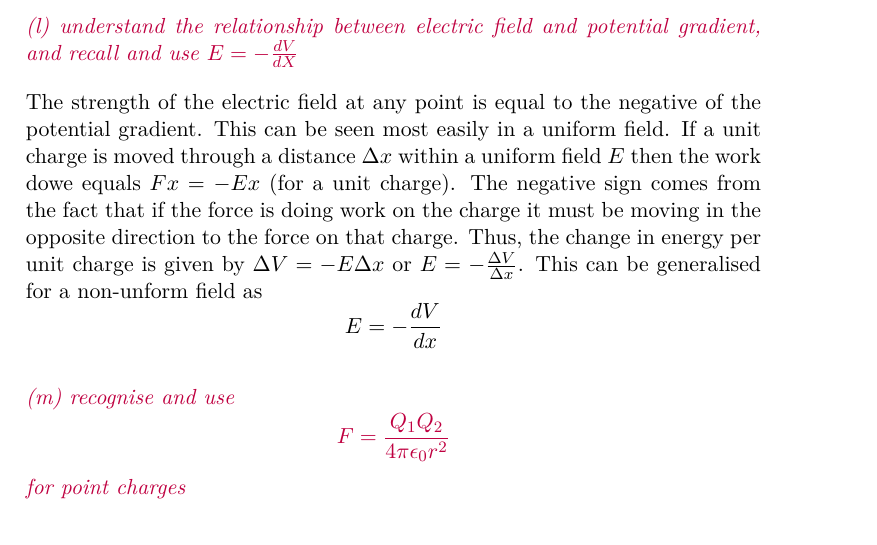
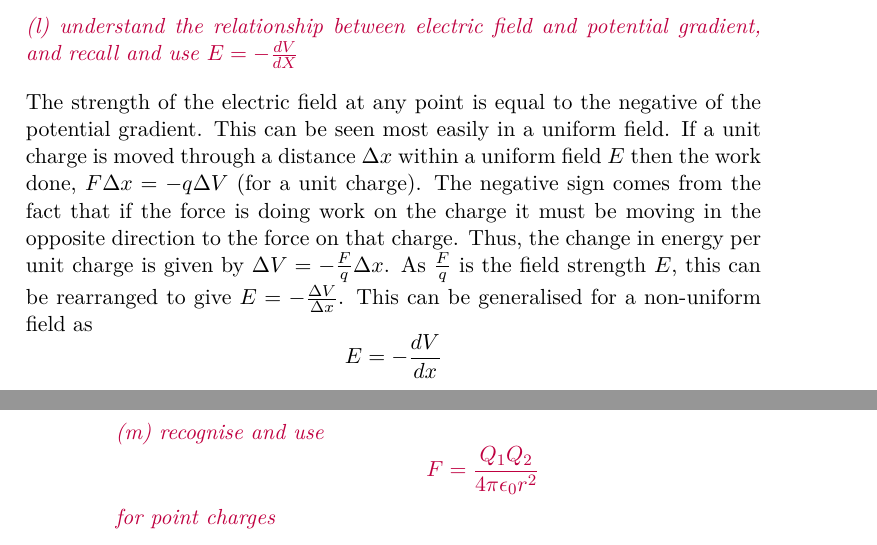
Before and after one commit to mrpsharp/physics-PreU, a LaTeX document (12-electric-fields.tex): part of page 5 of 6 before the commit and two parts of pages 5 and 6 of 6 after it, the two joined at a grey line, cut so that both start at the same text. Compiled offline with pdfLaTeX.

Commit message:
updates;

```diff
--- a/12-electric-fields.tex
+++ b/12-electric-fields.tex
@@ -160,7 +160,7 @@ Electric potential is defined as the energy per unit charge due to an electric f
 
 \spec{understand the relationship between electric field and potential gradient, and recall and use $E = -\frac{dV}{dX}$}
 
-The strength of the electric field at any point is equal to the negative of the potential gradient. This can be seen most easily in a uniform field. If a unit charge is moved through a distance $\Delta x$ within a uniform field $E$ then the work dowe equals $Fx = -Ex$ (for a unit charge). The negative sign comes from the fact that if the force is doing work on the charge it must be moving in the opposite direction to the force on that charge. Thus, the change in energy per unit charge is given by $\Delta V = -E\Delta x$ or $E = -\frac{\Delta V}{\Delta x}$. This can be generalised for a non-unform field as
+The strength of the electric field at any point is equal to the negative of the potential gradient. This can be seen most easily in a uniform field. If a unit charge is moved through a distance $\Delta x$ within a uniform field $E$ then the work done, $F\Delta x = -q\Delta V$ (for a unit charge). The negative sign comes from the fact that if the force is doing work on the charge it must be moving in the opposite direction to the force on that charge. Thus, the change in energy per unit charge is given by $\Delta V = -\frac{F}{q}\Delta x$. As $\frac{F}{q}$ is the field strength $E$, this can be rearranged to give $E = -\frac{\Delta V}{\Delta x}$. This can be generalised for a non-uniform field as
 \[ E = - \frac{dV}{dx} \]
 
 \spec{recognise and use \[ F = \frac{Q_1 Q_2}{4\pi\epsilon_0 r^2} \] for point charges}
```
